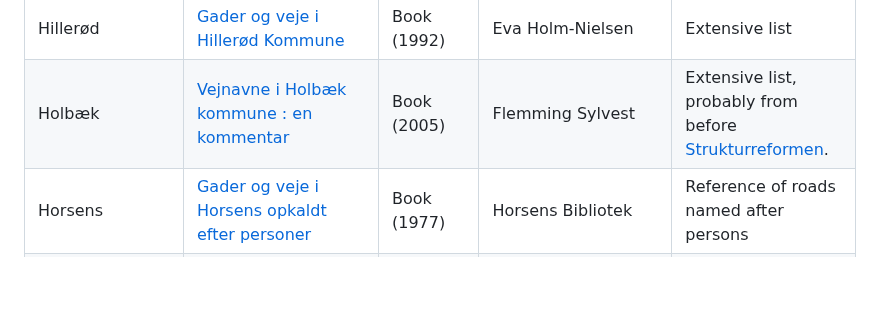
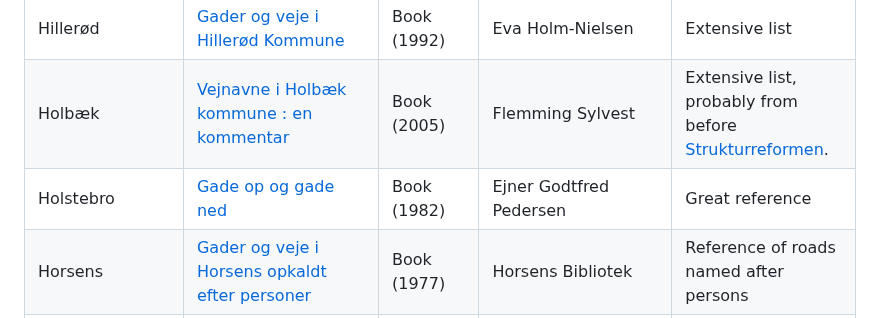
Before and after one commit to PeterBrodersen/osmetymology, a Markdown page: Resources.md, the part around the change. Rendered like a GitHub page; blank space fills up the shorter version.

Commit message:
Resources: +Holstebro

```diff
--- a/Resources.md
+++ b/Resources.md
@@ -23,6 +23,7 @@ Resources for getting information about the origin of Danish street names.
 | Helsingør        | [Gader og veje i Helsingør Kommune - historisk og generelt](https://helsingorleksikon.dk/index.php/Gader_og_veje_i_Helsing%C3%B8r_Kommune_-_historisk_og_generelt) | Online, Wiki | Helsingør Kommunes Museer |
 | Hillerød         | [Gader og veje i Hillerød Kommune](https://bibliotek.dk/materiale/gader-og-veje-i-hilleroed-kommune_eva-holm-nielsen/work-of%253A870970-basis%253A20137819) | Book (1992) | Eva Holm-Nielsen | Extensive list |
 | Holbæk           | [Vejnavne i Holbæk kommune : en kommentar](https://bibliotek.dk/materiale/vejnavne-i-holbaek-kommune_flemming-sylvest/work-of%3A870970-basis%3A25856562?type=bog) | Book (2005) | Flemming Sylvest | Extensive list, probably from before [Strukturreformen](https://da.wikipedia.org/wiki/Strukturreformen). |
+| Holstebro        | [Gade op og gade ned](https://bibliotek.dk/work/pid/159002-lokalbibl:126271891?scrollToEdition=false) | Book (1982) | Ejner Godtfred Pedersen | Great reference |
 | Horsens          | [Gader og veje i Horsens opkaldt efter personer](https://bibliotek.dk/materiale/gader-og-veje-i-horsens-opkaldt-efter-personer/work-of%3A870970-basis%3A05238897?type=bog) | Book (1977) | Horsens Bibliotek | Reference of roads named after persons |
 | Horsens          | [Horsens Leksikon](https://www.horsensleksikon.dk/) | Online | Byarkivet, Horsens Museum og Horsens Bibliotek | |
 | Hundested        | [Gade op og gade ned : gade- og vejnavne i Hundested og Lynæs samt den nærmeste omegn](https://bibliotek.dk/materiale/gade-op-og-gade-ned_svend-gade/work-of%3A159002-lokalbibl%3A126271891?type=artikel) | Article (2018) | Svend Gade | |
```
